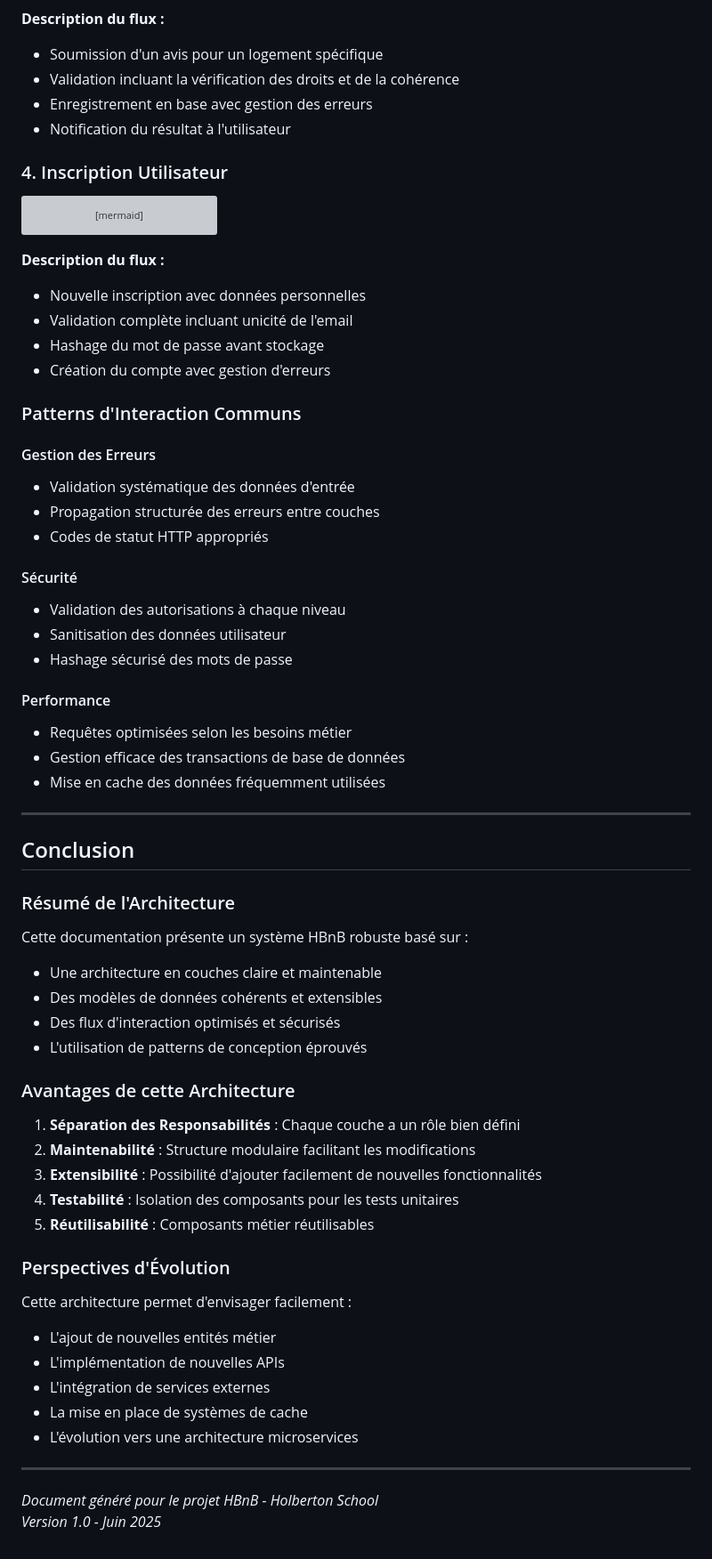
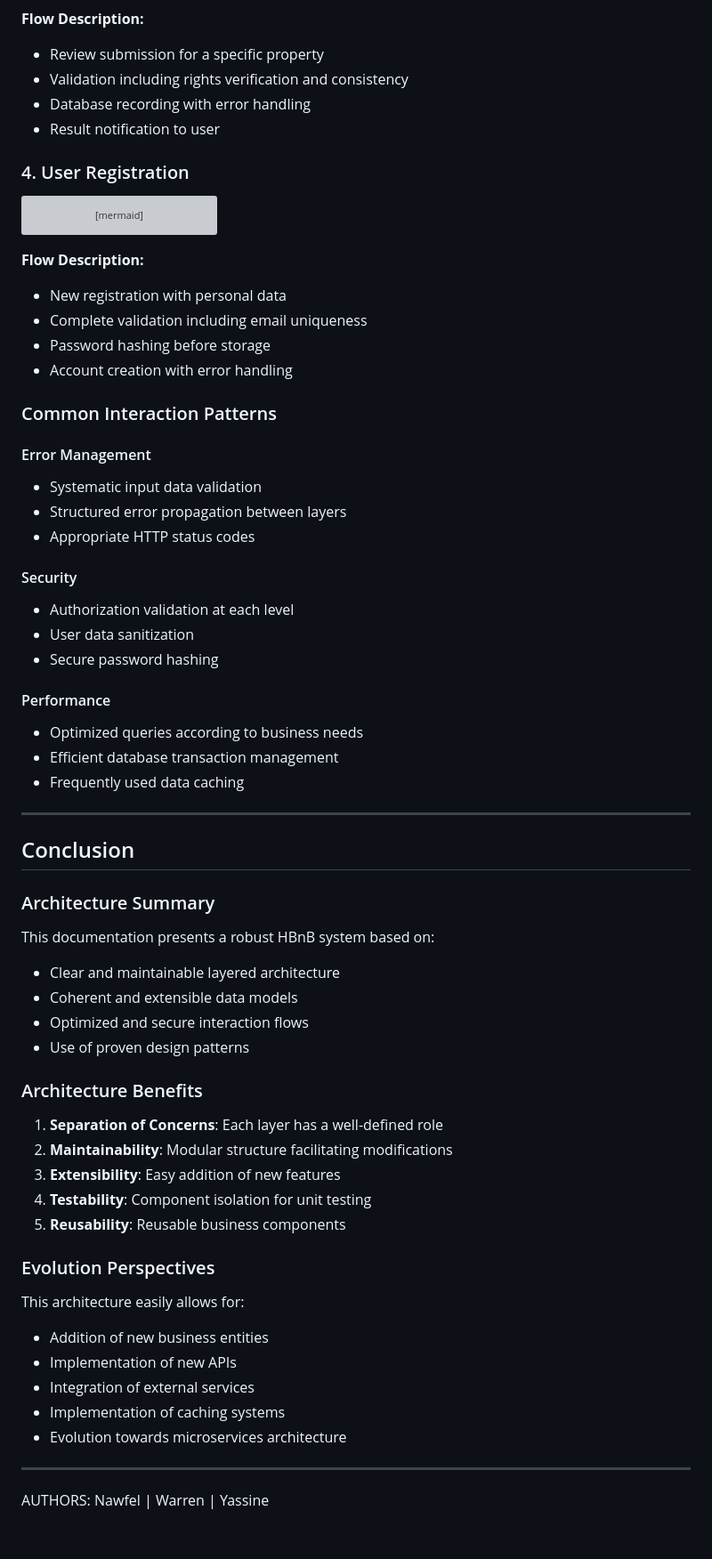
Before and after one commit to nawfel83/holbertonschool-hbnb, a Markdown page: part 1/README.md, the part around the change printed below. Shown: that part at 89% size. Rendered like a GitHub page; grey boxes are pictures that could not be loaded.

````diff
--- a/part 1/README.md
+++ b/part 1/README.md
@@ -238,13 +238,13 @@ sequenceDiagram
     API-->>User: 201 Created / Error
 ```
 
-**Description du flux :**
-- Soumission d'un avis pour un logement spécifique
-- Validation incluant la vérification des droits et de la cohérence
-- Enregistrement en base avec gestion des erreurs
-- Notification du résultat à l'utilisateur
+**Flow Description:**
+- Review submission for a specific property
+- Validation including rights verification and consistency
+- Database recording with error handling
+- Result notification to user
 
-### 4. Inscription Utilisateur
+### 4. User Registration
 
 ```mermaid
 sequenceDiagram
@@ -261,59 +261,58 @@ sequenceDiagram
     API-->>User: 201 Created / Error
 ```
 
-**Description du flux :**
-- Nouvelle inscription avec données personnelles
-- Validation complète incluant unicité de l'email
-- Hashage du mot de passe avant stockage
-- Création du compte avec gestion d'erreurs
+**Flow Description:**
+- New registration with personal data
+- Complete validation including email uniqueness
+- Password hashing before storage
+- Account creation with error handling
 
-### Patterns d'Interaction Communs
+### Common Interaction Patterns
 
-#### Gestion des Erreurs
-- Validation systématique des données d'entrée
-- Propagation structurée des erreurs entre couches
-- Codes de statut HTTP appropriés
+#### Error Management
+- Systematic input data validation
+- Structured error propagation between layers
+- Appropriate HTTP status codes
 
-#### Sécurité
-- Validation des autorisations à chaque niveau
-- Sanitisation des données utilisateur
-- Hashage sécurisé des mots de passe
+#### Security
+- Authorization validation at each level
+- User data sanitization
+- Secure password hashing
 
 #### Performance
-- Requêtes optimisées selon les besoins métier
-- Gestion efficace des transactions de base de données
-- Mise en cache des données fréquemment utilisées
+- Optimized queries according to business needs
+- Efficient database transaction management
+- Frequently used data caching
 
 ---
 
 ## Conclusion
 
-### Résumé de l'Architecture
+### Architecture Summary
 
-Cette documentation présente un système HBnB robuste basé sur :
-- Une architecture en couches claire et maintenable
-- Des modèles de données cohérents et extensibles
-- Des flux d'interaction optimisés et sécurisés
-- L'utilisation de patterns de conception éprouvés
+This documentation presents a robust HBnB system based on:
+- Clear and maintainable layered architecture
+- Coherent and extensible data models
+- Optimized and secure interaction flows
+- Use of proven design patterns
 
-### Avantages de cette Architecture
+### Architecture Benefits
 
-1. **Séparation des Responsabilités** : Chaque couche a un rôle bien défini
-2. **Maintenabilité** : Structure modulaire facilitant les modifications
-3. **Extensibilité** : Possibilité d'ajouter facilement de nouvelles fonctionnalités
-4. **Testabilité** : Isolation des composants pour les tests unitaires
-5. **Réutilisabilité** : Composants métier réutilisables
+1. **Separation of Concerns**: Each layer has a well-defined role
+2. **Maintainability**: Modular structure facilitating modifications
+3. **Extensibility**: Easy addition of new features
+4. **Testability**: Component isolation for unit testing
+5. **Reusability**: Reusable business components
 
-### Perspectives d'Évolution
+### Evolution Perspectives
 
-Cette architecture permet d'envisager facilement :
-- L'ajout de nouvelles entités métier
-- L'implémentation de nouvelles APIs
-- L'intégration de services externes
-- La mise en place de systèmes de cache
-- L'évolution vers une architecture microservices
+This architecture easily allows for:
+- Addition of new business entities
+- Implementation of new APIs
+- Integration of external services
+- Implementation of caching systems
+- Evolution towards microservices architecture
 
 ---
 
-*Document généré pour le projet HBnB - Holberton School*
-*Version 1.0 - Juin 2025*
+AUTHORS: Nawfel | Warren | Yassine
````
Also changed, not shown: other parts of part 1/README.md (+79 -79 lines).
